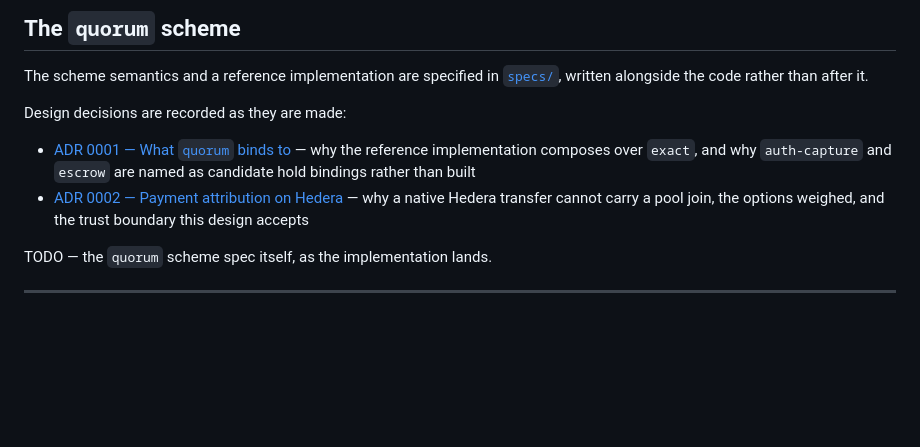
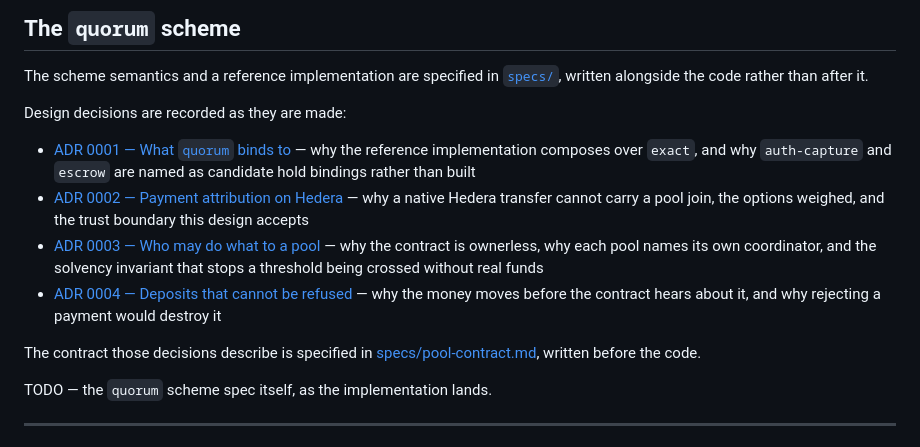
Before and after one commit to lxfoundry/quorum402, a Markdown page: README.md, the part around the change. Drawn GitHub-style; blank space fills up the shorter version.

Commit message:
docs(readme): link the pool contract decisions and its spec
The README is how a judge verifies this asynchronously, so the design record has
to be reachable from it as it grows rather than at the end.

Co-Authored-By: Claude Opus 5 <noreply@anthropic.com>

```diff
--- a/README.md
+++ b/README.md
@@ -52,6 +52,15 @@ Design decisions are recorded as they are made:
 - [ADR 0002 — Payment attribution on Hedera](specs/adr/0002-payment-attribution-on-hedera.md)
   — why a native Hedera transfer cannot carry a pool join, the options weighed, and the trust
   boundary this design accepts
+- [ADR 0003 — Who may do what to a pool](specs/adr/0003-pool-authority-model.md) — why the
+  contract is ownerless, why each pool names its own coordinator, and the solvency invariant
+  that stops a threshold being crossed without real funds
+- [ADR 0004 — Deposits that cannot be refused](specs/adr/0004-deposits-that-cannot-be-refused.md)
+  — why the money moves before the contract hears about it, and why rejecting a payment would
+  destroy it
+
+The contract those decisions describe is specified in
+[specs/pool-contract.md](specs/pool-contract.md), written before the code.
 
 TODO — the `quorum` scheme spec itself, as the implementation lands.
 
```
